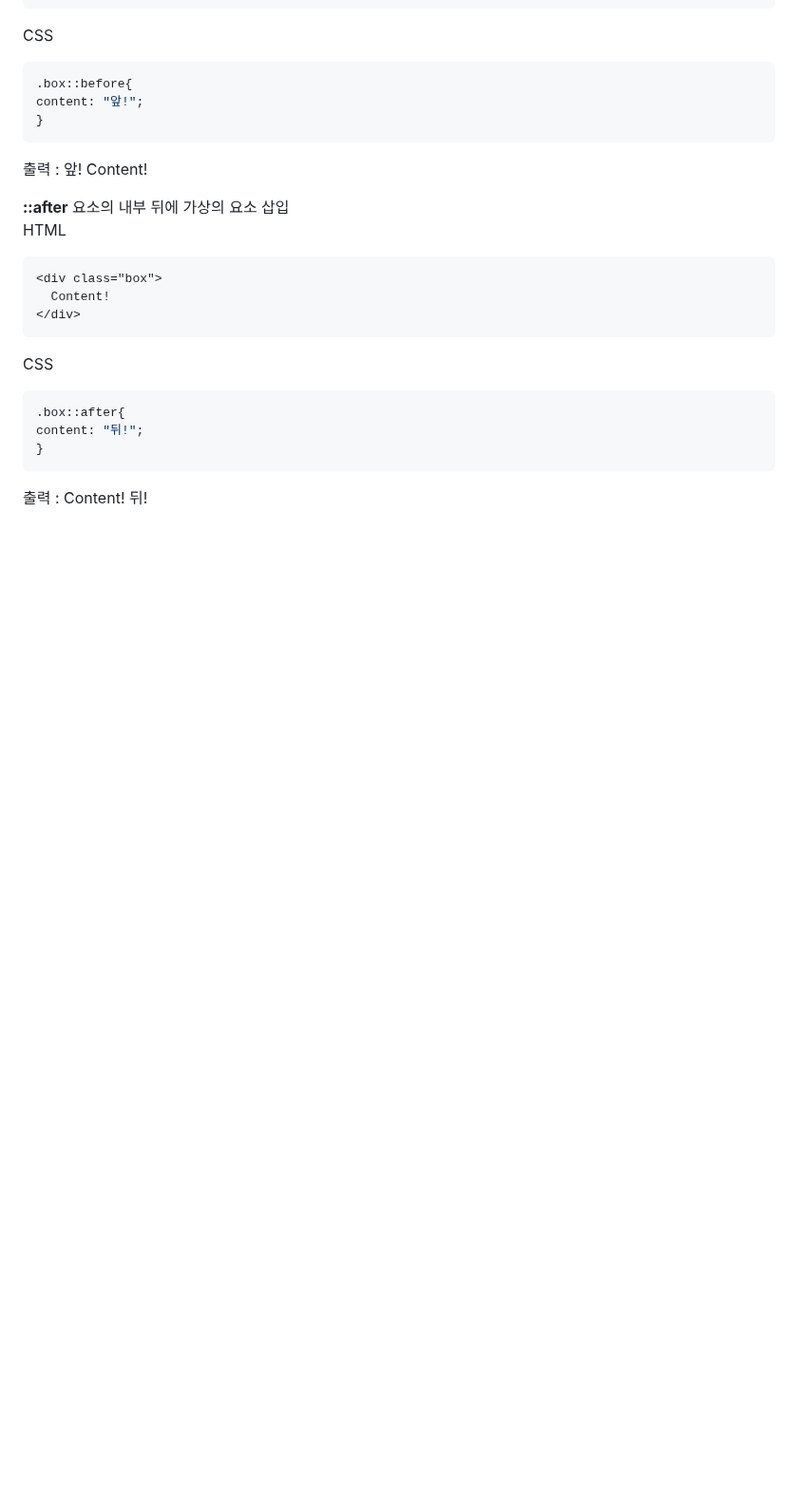
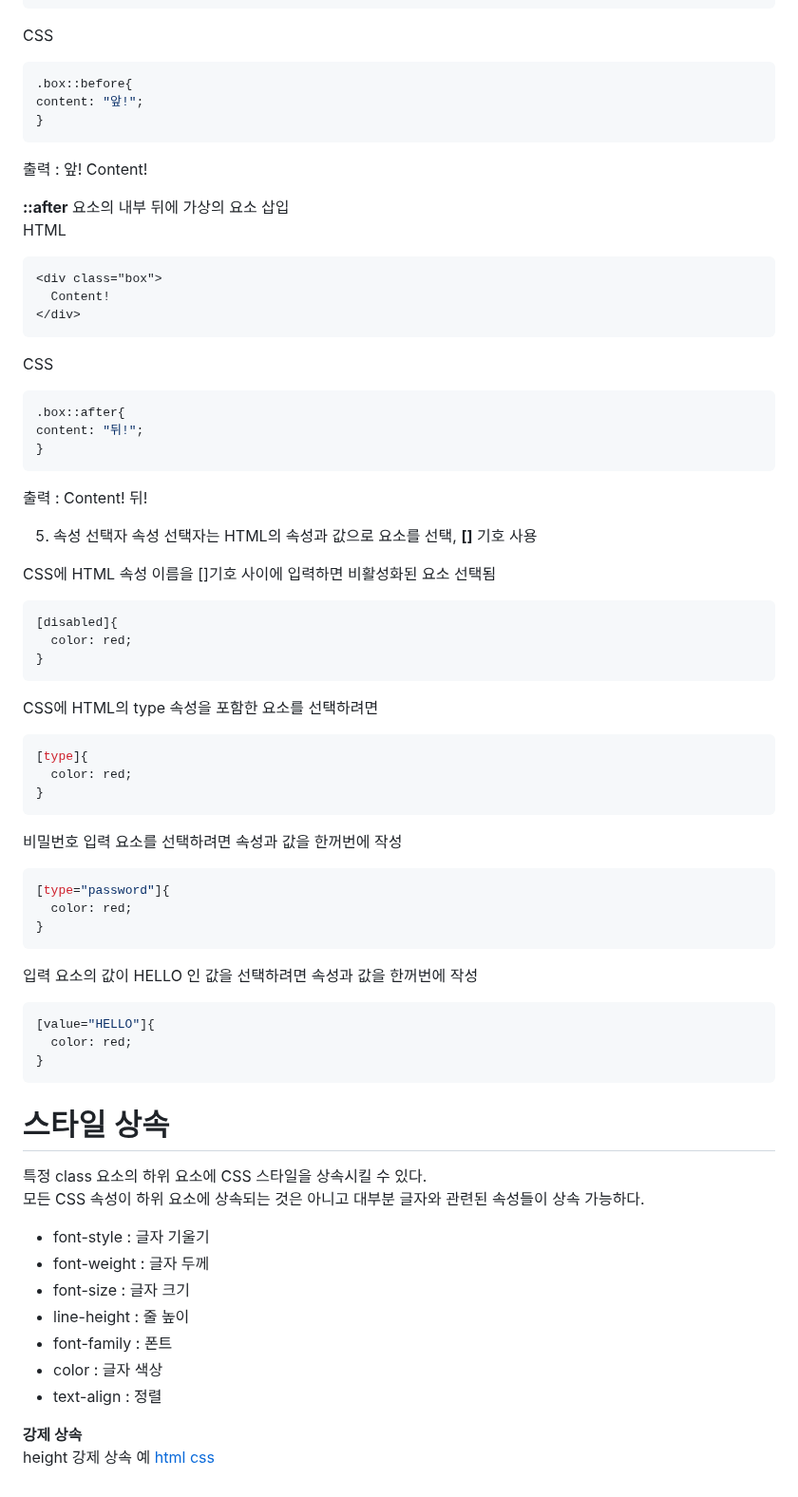
Before and after one commit to gracelee5/Frontend_start, a Markdown page: Chapter6/Chapter6.md, the part around the change. Shown at 95% size. Drawn GitHub-style; blank space fills up the shorter version.

````diff
--- a/Chapter6/Chapter6.md
+++ b/Chapter6/Chapter6.md
@@ -184,3 +184,51 @@ content: "뒤!";
 }
 ```
 출력 : Content! 뒤!
+
+5. 속성 선택자
+속성 선택자는 HTML의 속성과 값으로 요소를 선택, **[]** 기호 사용
+
+CSS에 HTML 속성 이름을 []기호 사이에 입력하면 비활성화된 요소 선택됨
+```CSS
+[disabled]{
+  color: red;
+}
+```
+
+CSS에 HTML의 type 속성을 포함한 요소를 선택하려면
+```CSS
+[type]{
+  color: red;
+}
+```
+
+비밀번호 입력 요소를 선택하려면 속성과 값을 한꺼번에 작성
+```CSS
+[type="password"]{
+  color: red;
+}
+```
+
+입력 요소의 값이 HELLO 인 값을 선택하려면 속성과 값을 한꺼번에 작성
+```CSS
+[value="HELLO"]{
+  color: red;
+}
+```
+
+# 스타일 상속
+특정 class 요소의 하위 요소에 CSS 스타일을 상속시킬 수 있다.
+모든 CSS 속성이 하위 요소에 상속되는 것은 아니고 대부분 글자와 관련된 속성들이 상속 가능하다.
+
+* font-style : 글자 기울기
+* font-weight : 글자 두께
+* font-size : 글자 크기
+* line-height : 줄 높이
+* font-family : 폰트
+* color : 글자 색상
+* text-align : 정렬
+
+**강제 상속**
+height 강제 상속 예
+[html]()
+[css]()
````
